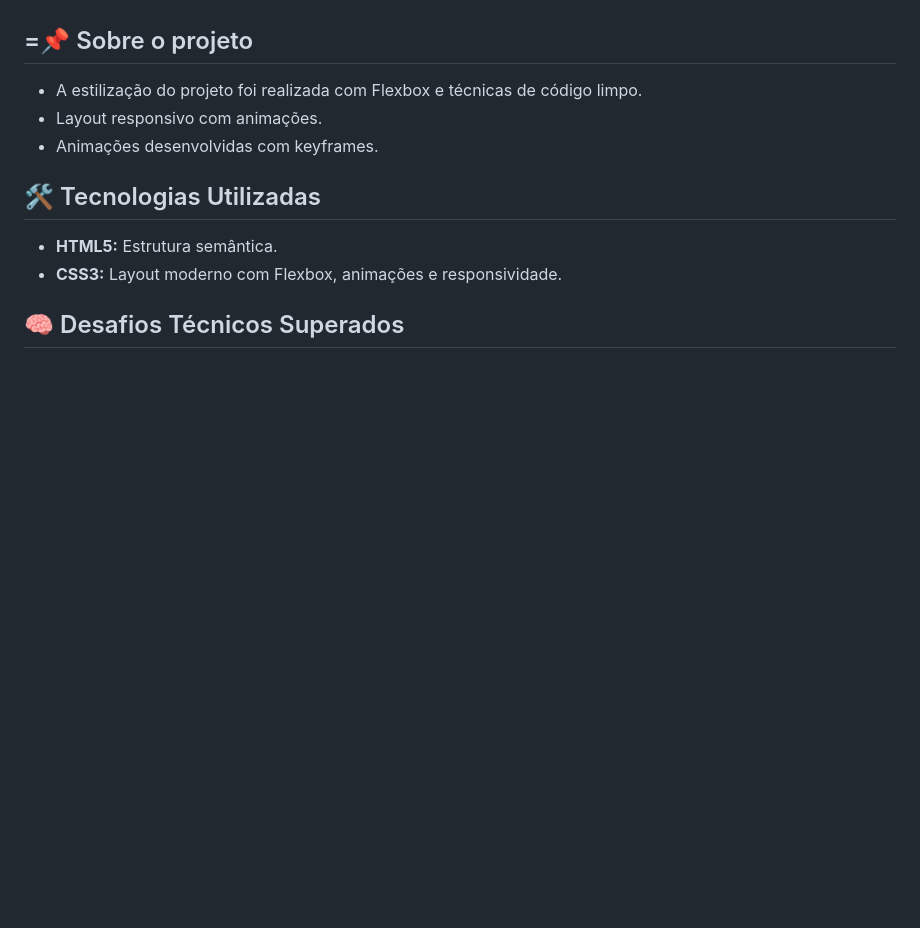
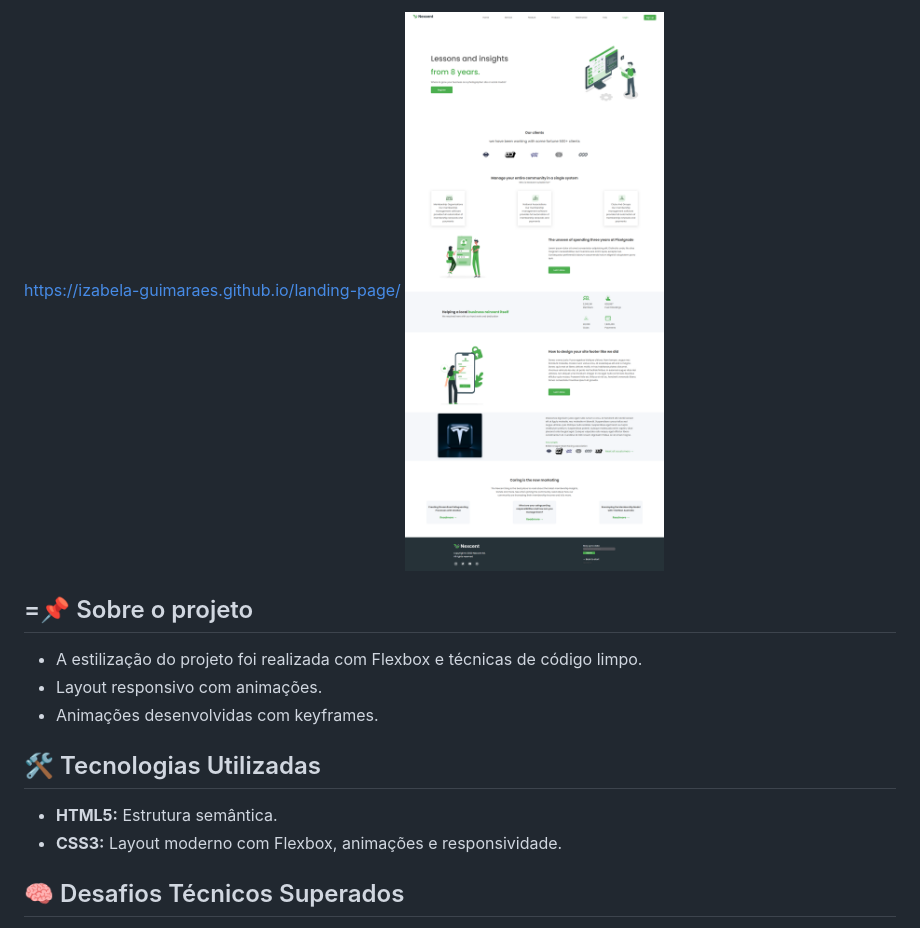
Before and after one commit to izabela-guimaraes/landing-page, a Markdown page: readme.md, the part around the change printed below. GitHub-like rendering; pictures changed too: result.png (added); blank space fills up the shorter version.

```diff
--- a/readme.md
+++ b/readme.md
@@ -8,5 +9,6 @@ Projeto realizado com a finalidade de aplicar meus conhecimentos de HTML e CSS.
 
 https://izabela-guimaraes.github.io/landing-page/
+  <img src="./result.png" alt="preview"/>
 
 ## =📌 Sobre o projeto
 
```
Also changed, not shown: other parts of readme.md (+5 -1 lines), 1 other file.
